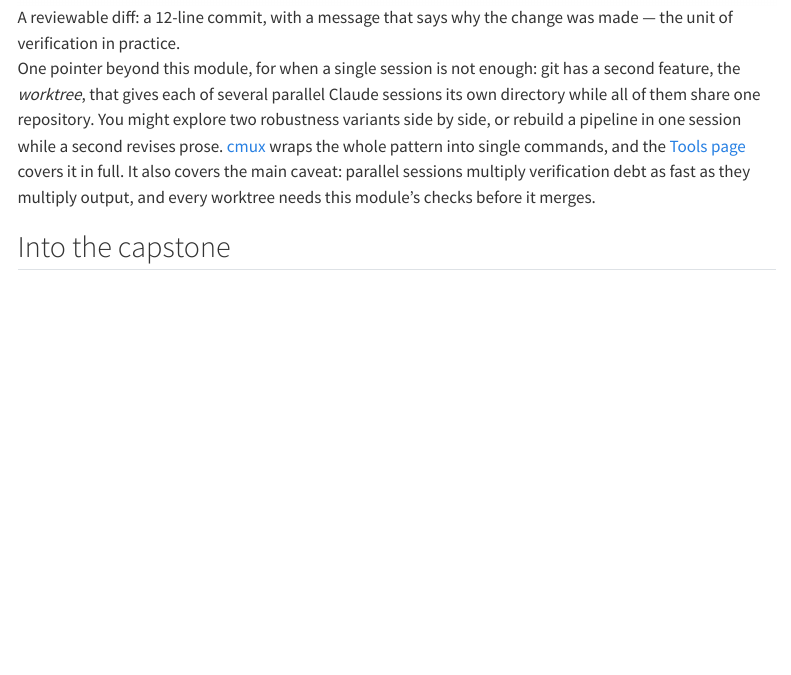
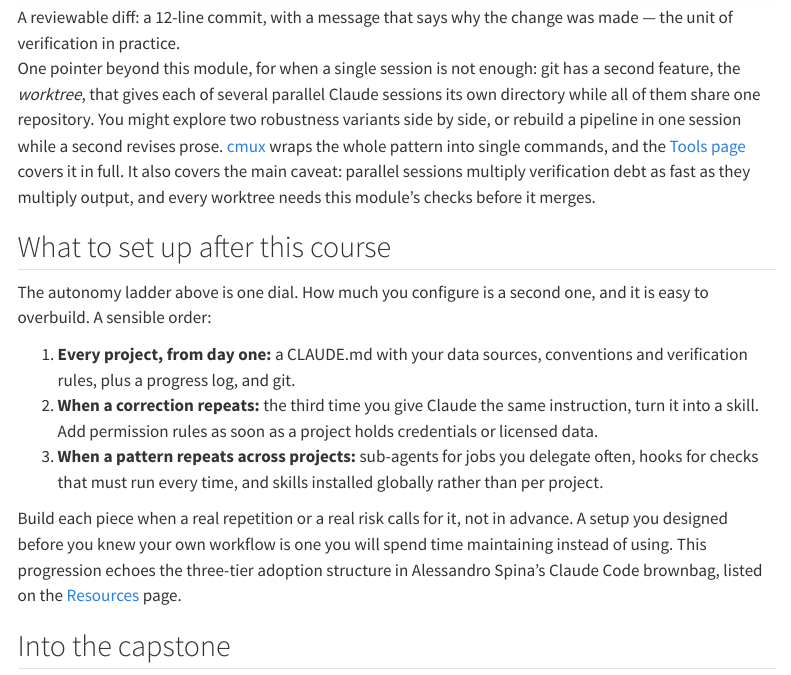
Before and after one commit to Barrios88/claude-code-accounting, a Quarto document (modules/05-writing-verify.qmd): the page in a window 1100 px wide, from 14860 px down. Rendered offline with R 4.5, knitr and Pandoc in place of Quarto, with nearby package versions; menus at the side of the page are left out; long lines of code are wrapped.

Commit message:
Add setup ladder and CLAUDE.md/skill loading guidance
- Module 5: 'What to set up after this course' (configuration ladder,
  build when repetition or risk calls for it); slide added
- Module 1: keep CLAUDE.md short (Anthropic guidance: under ~200 lines),
  facts in CLAUDE.md, procedures in skills
- Module 3: only skill descriptions always load; bodies load on use;
  skills are reactive, not scheduled; slide caption updated

Co-Authored-By: Claude Opus 5.5 (1M context) <noreply@anthropic.com>

```diff
--- a/modules/05-writing-verify.qmd
+++ b/modules/05-writing-verify.qmd
@@ -287,6 +287,16 @@ The idea to carry forward is that a **commit is the unit of verification**. Nobo
 
 One pointer beyond this module, for when a single session is not enough: git has a second feature, the *worktree*, that gives each of several parallel Claude sessions its own directory while all of them share one repository. You might explore two robustness variants side by side, or rebuild a pipeline in one session while a second revises prose. [cmux](https://github.com/craigsc/cmux) wraps the whole pattern into single commands, and the [Tools page](../tools.qmd#running-multiple-sessions-in-parallel) covers it in full. It also covers the main caveat: parallel sessions multiply verification debt as fast as they multiply output, and every worktree needs this module's checks before it merges.
 
+## What to set up after this course
+
+The autonomy ladder above is one dial. How much you configure is a second one, and it is easy to overbuild. A sensible order:
+
+1. **Every project, from day one:** a CLAUDE.md with your data sources, conventions and verification rules, plus a progress log, and git.
+2. **When a correction repeats:** the third time you give Claude the same instruction, turn it into a skill. Add permission rules as soon as a project holds credentials or licensed data.
+3. **When a pattern repeats across projects:** sub-agents for jobs you delegate often, hooks for checks that must run every time, and skills installed globally rather than per project.
+
+Build each piece when a real repetition or a real risk calls for it, not in advance. A setup you designed before you knew your own workflow is one you will spend time maintaining instead of using. This progression echoes the three-tier adoption structure in Alessandro Spina's Claude Code brownbag, listed on the [Resources](../resources.qmd) page.
+
 ## Into the capstone
 
 The rest of this module puts all of this together. [The capstone lab](../labs/day5.qmd) asks you to take a pipeline from Module 3 or Module 4 and harden it against the rubric this module just covered: reproducibility, verification, hygiene and, as a stretch, a container rerun with output showing the blocked access. Before you start, and before the demos that take up most of the remaining lecture time, take thirty seconds to write down your answer to two questions: one task you will always delegate without a second thought, and one you will never let an agent start, only react to. You'll be asked for both again at the end of this module. Module 6 returns to a harder version of the same question, applied not to one paper but to what a PhD is for.
```
Also changed, not shown: modules/01-foundations.qmd (+2 -0 lines), modules/03-edgar-text.qmd (+2 -0 lines), assets/slides/day3_slides.pdf, assets/slides/day5_slides.pdf.
